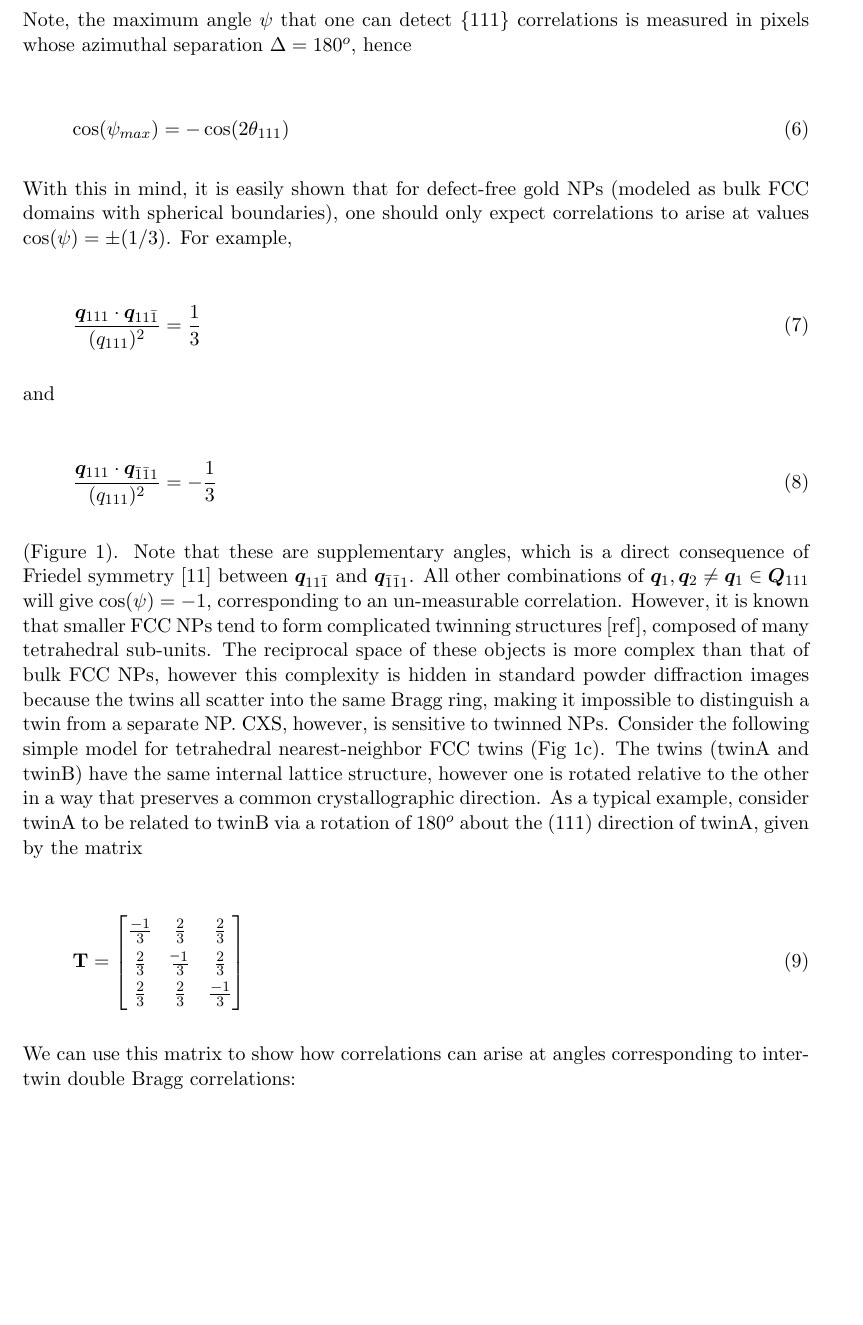
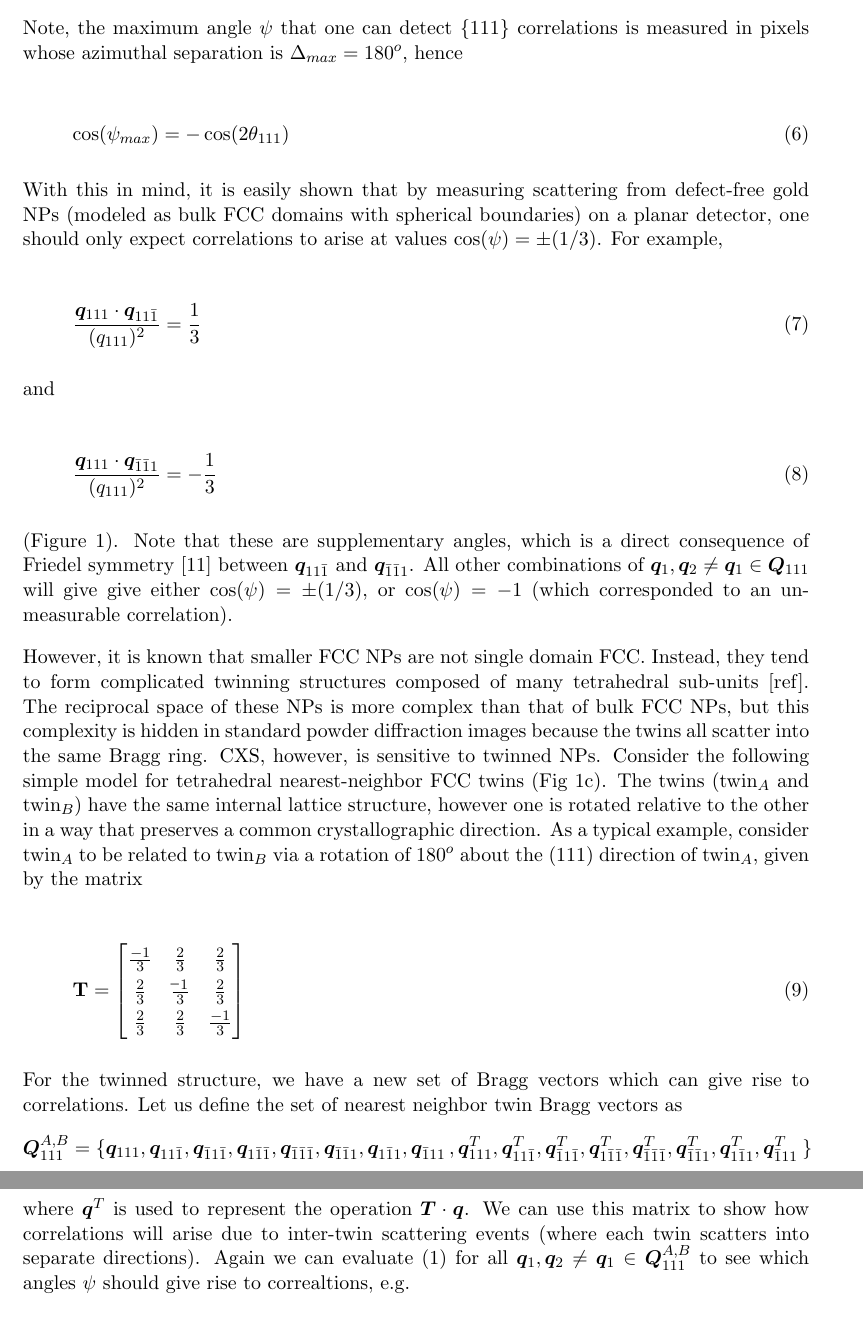
Before and after one commit to dermen/twin, a LaTeX document (twin.tex): part of page 3 of 11 before the commit and two parts of pages 3 and 4 of 11 after it, the two joined at a grey line, cut so that both start at the same text, the shorter picture padded with empty space. Compiled offline with pdfLaTeX.

Commit message:
new twin

```diff
--- a/twin.tex
+++ b/twin.tex
@@ -122,3 +124,4 @@ Each gold NP has a well-defined face-centered-cubic (FCC) lattice structure. For
+Each gold NP has a well-defined face-centered-cubic (FCC) lattice structure. For simplicity, we will only discuss correlations arising from the $\{111\}$ family of planes. There are 4 distinct $\{111\}$ planes: $111$,$11\bar 1$,$\bar 1 1\bar 1$,$1\bar 1 \bar 1$, and the mirror-symmetric planes, $\bar 1\bar 1\bar 1$,$\bar 1\bar 1 1$,$1 \bar 11$,$\bar 1 1 1$.  These planes scatter photons into a Bragg ring of constant magnitude $q_{111} = ( 2\pi ) / ( d_{111} )$ where $d_{111}$ is the interplanar spacing.  Let $\bm Q_{111} = \{\bm q_{111}, \bm q_{11\bar 1},\bm q_{\bar 1 1\bar 1},\bm q_{1\bar 1 \bar 1},\bm q_{\bar 1\bar 1\bar 1},\bm q_{\bar 1\bar 1 1},\bm q_{1 \bar 11},\bm q_{\bar 1 1 1}\}$ be the set of $\{111\}$ Bragg vectors. One can determine analytically which angles $\psi$ give rise to intensity correlations by evaluating (\ref{cpsi}) $\forall \, \bm q_1, \bm q_2\ne \bm q_1 \in \bm Q_{111}$. Note that for mirror-symmetric Bragg vectors, e.g. $\bm q_{111}$ and $\bm q_{\bar 1\bar 1\bar 1}$,  $\psi = 180^o$, which is not measurable using conventional flat detectors. In general, scattered photons are recorded on a planar detector, assumed perpendicular to the incoming x-rays. On such a detector, the angle $\psi$ is related to the azimuthal degree of separation $\Delta$ between 2 pixels on the $\{111\}$ Bragg ring via the formula
 
 \be \label{project}
 \cos(\psi) = \cos( \Delta )\cos^2( \theta_{111}) + \sin^2(\theta_{111})
@@ -130,13 +133,13 @@ where $\theta_{111}$ is the scattering angle of $\{111\}$ scattered photons at w
 \sin (\theta_{111})   = \frac{ \lambda  }{ 4\pi } \, q_{111}
 \ee
 
-Note, the maximum angle $\psi$ that one can detect $\{111\}$ correlations is measured in pixels whose azimuthal separation $\Delta=180^o$, hence
+Note, the maximum angle $\psi$ that one can detect $\{111\}$ correlations is measured in pixels whose azimuthal separation is $\Delta_{max}=180^o$, hence
 
 \be \label{psimax}
 \cos(\psi_{max}) = - \cos(2\theta_{111})
 \ee
 
-With this in mind, it is easily shown that for defect-free gold NPs (modeled as bulk FCC domains with spherical boundaries), one should only expect correlations to arise at values $\cos(\psi) = \pm (1/3)$. For example,
+With this in mind, it is easily shown that by measuring scattering from defect-free gold NPs (modeled as bulk FCC domains with spherical boundaries) on a planar detector, one should only expect correlations to arise at values $\cos(\psi) = \pm (1/3)$. For example,
 
 \be \label{g1}
 \frac{\bm q_{111} \cdot \bm q_{11\bar{1}}}{(q_{111})^2}  = \frac{1}{3}
@@ -148,9 +151,11 @@ and
 \frac{\bm q_{111} \cdot \bm q_{\bar{1}\bar{1}1}}{(q_{111})^2} = -\frac{1}{3}
 \ee
 
-(Figure \ref{fig:contrast}). Note that these are supplementary angles, which is a direct consequence of Friedel symmetry [11] between $\bm q_{11\bar{1}}$ and $\bm q_{\bar{1}\bar{1}1}$. All other combinations of $\bm q_1, \bm q_2 \ne \bm q_1 \in \bm Q_{111}$ will give $\cos(\psi) = -1$, corresponding to an un-measurable correlation. However, it is known that smaller FCC NPs tend to form complicated twinning structures [ref], composed of many tetrahedral sub-units. The reciprocal space of these objects is more complex than that of bulk FCC NPs, however this complexity is hidden in standard powder diffraction images because the twins all scatter into the same Bragg ring, making it impossible to distinguish a twin from a separate NP. CXS, however, is sensitive to twinned NPs. Consider the following simple model for tetrahedral nearest-neighbor FCC twins (Fig 1c). The twins (twinA and twinB) have the same internal lattice structure, however one is rotated relative to the other in a way that preserves a common crystallographic direction. As a typical example, consider twinA to be related to twinB via a rotation of $180^{o}$ about the $(111)$ direction of twinA, given by the matrix
+(Figure \ref{fig:contrast}). Note that these are supplementary angles, which is a direct consequence of Friedel symmetry [11] between $\bm q_{11\bar{1}}$ and $\bm q_{\bar{1}\bar{1}1}$. All other combinations of $\bm q_1, \bm q_2 \ne \bm q_1 \in \bm Q_{111}$ will give give either  $\cos(\psi) = \pm (1/3)$, or $\cos(\psi) = -1$ (which corresponded to an un-measurable correlation).
 
-\be
+However, it is known that smaller FCC NPs are not single domain FCC. Instead, they tend to form complicated twinning structures composed of many tetrahedral sub-units [ref]. The reciprocal space of these NPs is more complex than that of bulk FCC NPs, but this complexity is hidden in standard powder diffraction images because the twins all scatter into the same Bragg ring. CXS, however, is sensitive to twinned NPs. Consider the following simple model for tetrahedral nearest-neighbor FCC twins (Fig 1c). The twins (twin$_A$ and twin$_B$) have the same internal lattice structure, however one is rotated relative to the other in a way that preserves a common crystallographic direction. As a typical example, consider twin$_A$ to be related to twin$_B$ via a rotation of $180^{o}$ about the $(111)$ direction of twin$_A$, given by the matrix
+
+\be \label{twinmat}
 \mathbf{T} = \begin{bmatrix}
        \frac{-1}{3} & \frac{2}{3} & \frac{2}{3}           \\[0.3em]
        \frac{2}{3} & \frac{\matminus 1}{3}           & \frac{2}{3} \\[0.3em]
@@ -158,4 +163,9 @@ and
      \end{bmatrix}
 \ee
 
-We can use this matrix to show how correlations can arise at angles corresponding to inter-twin double Bragg correlations:
+For the twinned structure, we have a new set of Bragg vectors which can give rise to correlations. Let us define the set of nearest neighbor twin Bragg vectors as
+\be
+\bm Q^{A,B}_{111} = \{\bm q_{111}, \bm q_{11\bar 1},\bm q_{\bar 1 1\bar 1},\bm q_{1\bar 1 \bar 1},\bm q_{\bar 1\bar 1\bar 1},\bm q_{\bar 1\bar 1 1},\bm q_{1 \bar 11},\bm q_{\bar 1 1 1}\, ,\bm q^T_{111}, \bm q^T_{11\bar 1},\bm q^T_{\bar 1 1\bar 1},\bm q^T_{1\bar 1 \bar 1},\bm q^T_{\bar 1\bar 1\bar 1},\bm q^T_{\bar 1\bar 1 1},\bm q^T_{1 \bar 11},\bm q^T_{\bar 1 1 1}\ \}
+\ee
+
+where $\bm q^T$ is used to represent the operation $\bm T \cdot \bm q$. We can use this matrix to show how correlations will arise due to inter-twin scattering events (where each twin scatters into separate directions). Again we can evaluate (\ref{cpsi}) for all $\bm q_1, \bm q_2 \ne \bm q_1 \in \bm Q^{A,B}_{111}$  to see which angles $\psi$ should give rise to correaltions, e.g.
```
Also changed, not shown: twin.tex (18 more changed lines).
